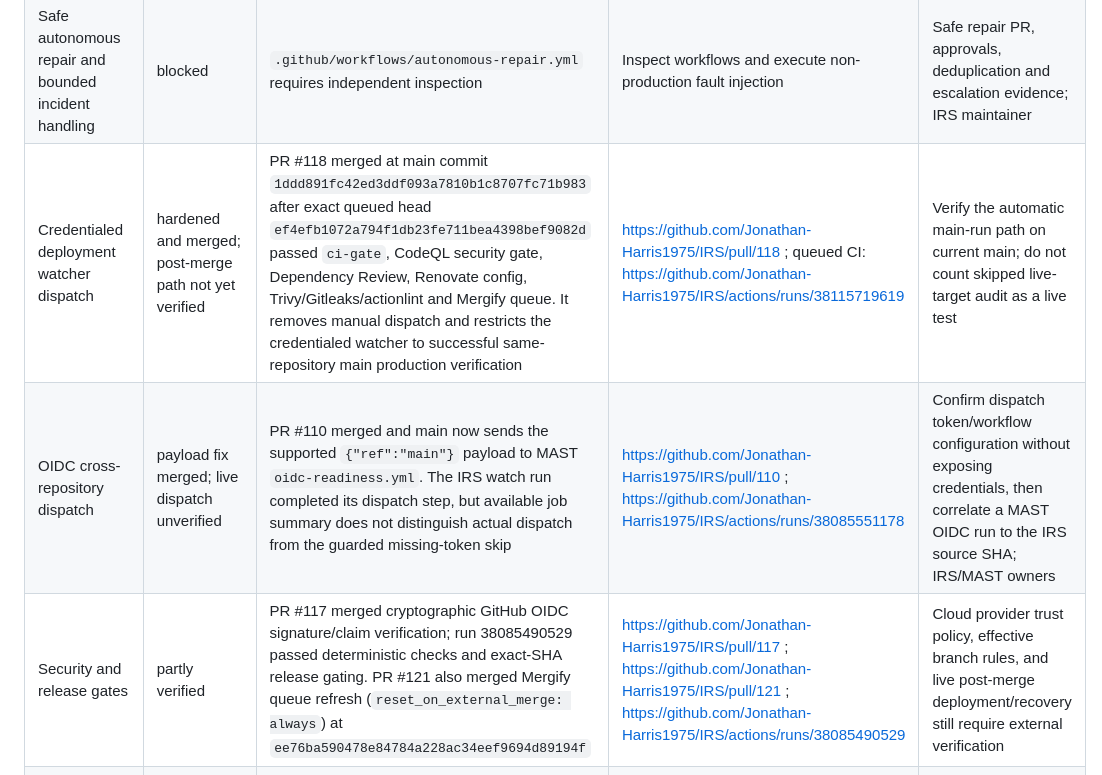
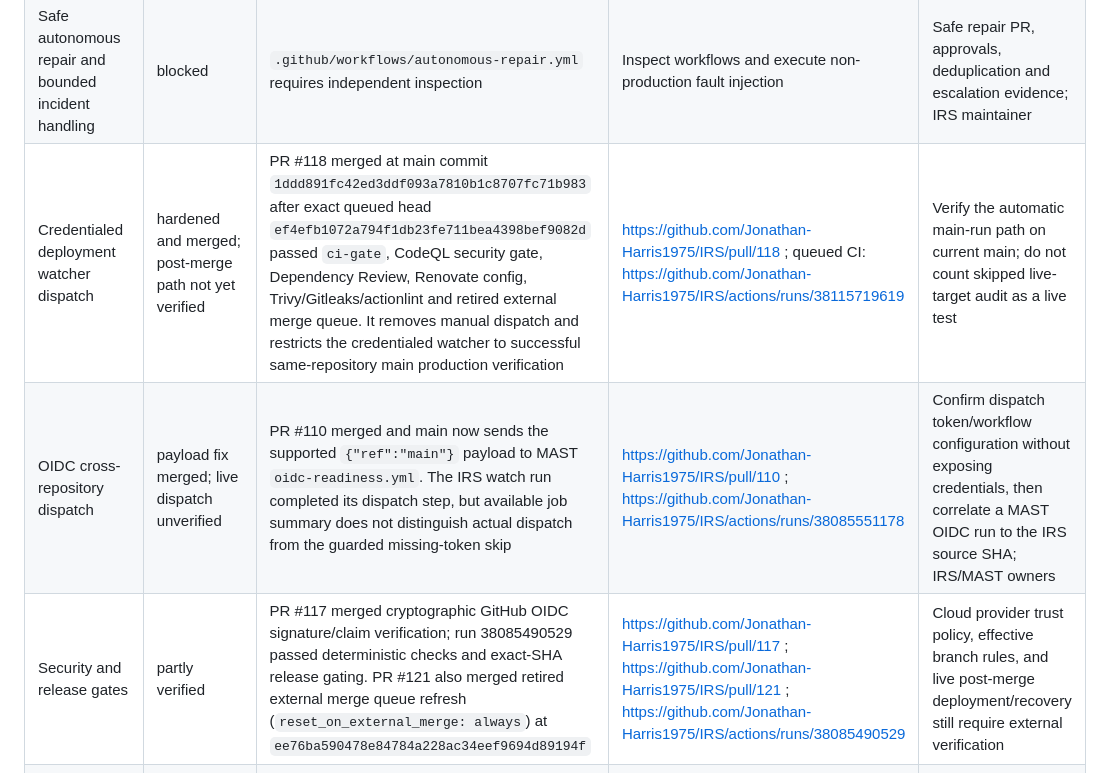
Before and after one commit to Jonathan-Harris1975/IRS, a Markdown page: docs/LIVE_TEST_READINESS.md, the part around one of its changes. Rendered like a GitHub page.

```diff
--- a/docs/LIVE_TEST_READINESS.md
+++ b/docs/LIVE_TEST_READINESS.md
@@ -10,9 +10,9 @@ Historical snapshot: `Jonathan-Harris1975/IRS`, main commit `1ddd891fc42ed3ddf09
 | Pages pagination, 429, API failure, timeout, stale success regression | implemented and CI-verified | `scripts/pages-deployment.mjs` paginates up to 20 pages, bounds transient retries/deadlines, and fails closed on stale/wrong-SHA data; `test/pages-pagination-contract.test.mjs` covers these cases | `npm test`; deterministic repository verification passed in run 38085490529: https://github.com/Jonathan-Harris1975/IRS/actions/runs/38085490529 | Repeat unit verification after code changes; live provider fault injection remains unperformed |
 | Redirect URL validation and target audit | implemented and merged | PR #119 merged at `e41741381f048ec1ae358e27091e1a484b634c7d`; every redirect hop is checked for HTTPS/allowlist before the next request, with a five-hop bound and malformed-URL handling. PR validation passed on exact head `7a673e13e223d2ba1f20011e2ae98bcc543fd1e2` | `npm run check && npm test`; PR #119: https://github.com/Jonathan-Harris1975/IRS/pull/119 | Run a non-production redirect-chain test; provider-side external outage classification remains unverified |
 | Safe autonomous repair and bounded incident handling | blocked | `.github/workflows/autonomous-repair.yml` requires independent inspection | Inspect workflows and execute non-production fault injection | Safe repair PR, approvals, deduplication and escalation evidence; IRS maintainer |
-| Credentialed deployment watcher dispatch | hardened and merged; post-merge path not yet verified | PR #118 merged at main commit `1ddd891fc42ed3ddf093a7810b1c8707fc71b983` after exact queued head `ef4efb1072a794f1db23fe711bea4398bef9082d` passed `ci-gate`, CodeQL security gate, Dependency Review, Renovate config, Trivy/Gitleaks/actionlint and Mergify queue. It removes manual dispatch and restricts the credentialed watcher to successful same-repository main production verification | https://github.com/Jonathan-Harris1975/IRS/pull/118 ; queued CI: https://github.com/Jonathan-Harris1975/IRS/actions/runs/38115719619 | Verify the automatic main-run path on current main; do not count skipped live-target audit as a live test |
+| Credentialed deployment watcher dispatch | hardened and merged; post-merge path not yet verified | PR #118 merged at main commit `1ddd891fc42ed3ddf093a7810b1c8707fc71b983` after exact queued head `ef4efb1072a794f1db23fe711bea4398bef9082d` passed `ci-gate`, CodeQL security gate, Dependency Review, Renovate config, Trivy/Gitleaks/actionlint and retired external merge queue. It removes manual dispatch and restricts the credentialed watcher to successful same-repository main production verification | https://github.com/Jonathan-Harris1975/IRS/pull/118 ; queued CI: https://github.com/Jonathan-Harris1975/IRS/actions/runs/38115719619 | Verify the automatic main-run path on current main; do not count skipped live-target audit as a live test |
 | OIDC cross-repository dispatch | payload fix merged; live dispatch unverified | PR #110 merged and main now sends the supported `{"ref":"main"}` payload to MAST `oidc-readiness.yml`. The IRS watch run completed its dispatch step, but available job summary does not distinguish actual dispatch from the guarded missing-token skip | https://github.com/Jonathan-Harris1975/IRS/pull/110 ; https://github.com/Jonathan-Harris1975/IRS/actions/runs/38085551178 | Confirm dispatch token/workflow configuration without exposing credentials, then correlate a MAST OIDC run to the IRS source SHA; IRS/MAST owners |
-| Security and release gates | partly verified | PR #117 merged cryptographic GitHub OIDC signature/claim verification; run 38085490529 passed deterministic checks and exact-SHA release gating. PR #121 also merged Mergify queue refresh (`reset_on_external_merge: always`) at `ee76ba590478e84784a228ac34eef9694d89194f` | https://github.com/Jonathan-Harris1975/IRS/pull/117 ; https://github.com/Jonathan-Harris1975/IRS/pull/121 ; https://github.com/Jonathan-Harris1975/IRS/actions/runs/38085490529 | Cloud provider trust policy, effective branch rules, and live post-merge deployment/recovery still require external verification |
+| Security and release gates | partly verified | PR #117 merged cryptographic GitHub OIDC signature/claim verification; run 38085490529 passed deterministic checks and exact-SHA release gating. PR #121 also merged retired external merge queue refresh (`reset_on_external_merge: always`) at `ee76ba590478e84784a228ac34eef9694d89194f` | https://github.com/Jonathan-Harris1975/IRS/pull/117 ; https://github.com/Jonathan-Harris1975/IRS/pull/121 ; https://github.com/Jonathan-Harris1975/IRS/actions/runs/38085490529 | Cloud provider trust policy, effective branch rules, and live post-merge deployment/recovery still require external verification |
 | Staging rehearsal, rollback and kill switch | blocked | No witnessed rehearsal attached to this ledger | Follow controlled test matrix below | Approved execution plan, deployment rollback and abort evidence; release owner |
 | Eight-repository evidence contract | blocked | Cross-repo contract not attested here | Verify each repo's endpoint, OIDC audience, artifact digest, SHA and escalation | AIMS, AIMS-UI, HIVE, HIVE-UI, IRS, MAST, RAMS, website owners |
 
```
Also changed, not shown: other parts of docs/LIVE_TEST_READINESS.md (+4 -4 lines).
